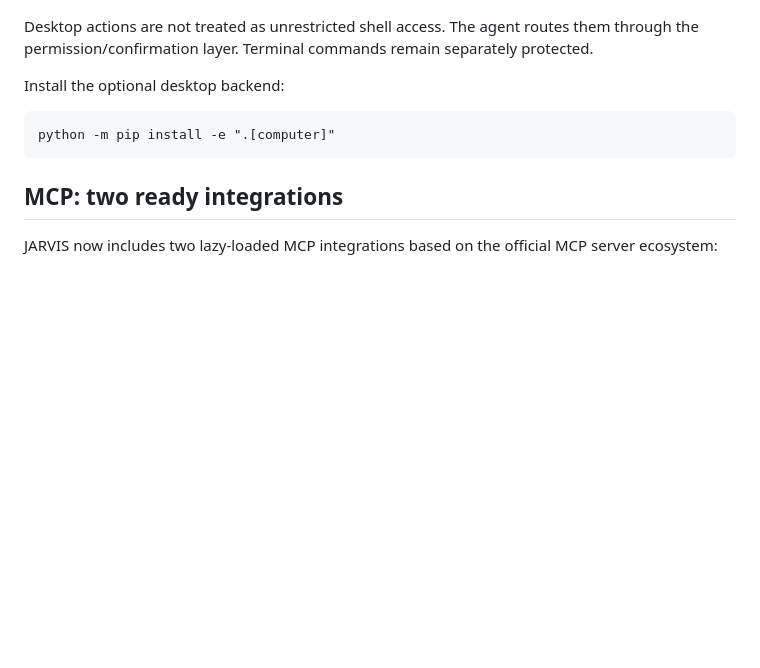
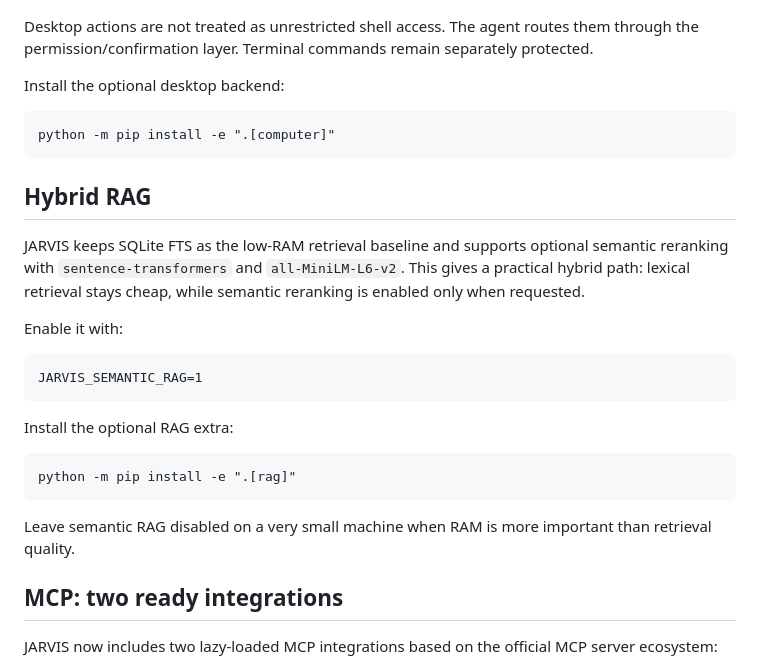
Before and after one commit to DilipDC/jarvis-made-by-dilip, a Markdown page: README.md, the part around the change. Drawn GitHub-style; blank space fills up the shorter version.

Commit message:
docs: explain hybrid low-RAM RAG mode

```diff
--- a/README.md
+++ b/README.md
@@ -220,6 +220,20 @@ Install the optional desktop backend:
 
     python -m pip install -e ".[computer]"
 
+
+## Hybrid RAG
+
+JARVIS keeps SQLite FTS as the low-RAM retrieval baseline and supports optional semantic reranking with `sentence-transformers` and `all-MiniLM-L6-v2`. This gives a practical hybrid path: lexical retrieval stays cheap, while semantic reranking is enabled only when requested.
+
+Enable it with:
+
+    JARVIS_SEMANTIC_RAG=1
+
+Install the optional RAG extra:
+
+    python -m pip install -e ".[rag]"
+
+Leave semantic RAG disabled on a very small machine when RAM is more important than retrieval quality.
 ## MCP: two ready integrations
 
 JARVIS now includes two lazy-loaded MCP integrations based on the official MCP server ecosystem:
```
